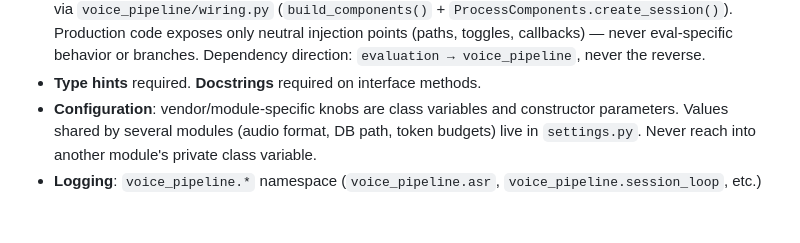
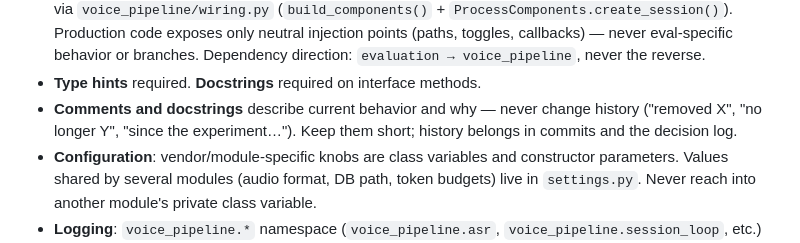
Before and after one commit to KIST-delight-robotics/Ray, a Markdown page: CLAUDE.md, the part around the change. GitHub-like rendering; blank space fills up the shorter version.

Commit message:
docs(project): 주석 작성 규칙 추가

```diff
--- a/CLAUDE.md
+++ b/CLAUDE.md
@@ -125,6 +125,8 @@ Some modules (VAP, TurnGPT, Wakeword etc.) wrap externally cloned model reposito
   knows every component. `evaluation → voice_pipeline`, never the reverse.
 - **Entry-point wiring**: production (`__main__.py`) and eval (`evaluation/run.py`) share the component graph via `voice_pipeline/wiring.py` (`build_components()` + `ProcessComponents.create_session()`). Production code exposes only neutral injection points (paths, toggles, callbacks) — never eval-specific behavior or branches. Dependency direction: `evaluation → voice_pipeline`, never the reverse.
 - **Type hints** required. **Docstrings** required on interface methods.
+- **Comments and docstrings** describe current behavior and why — never change history ("removed X",
+  "no longer Y", "since the experiment…"). Keep them short; history belongs in commits and the decision log.
 - **Configuration**: vendor/module-specific knobs are class variables and constructor parameters.
   Values shared by several modules (audio format, DB path, token budgets) live in `settings.py`.
   Never reach into another module's private class variable.
```
